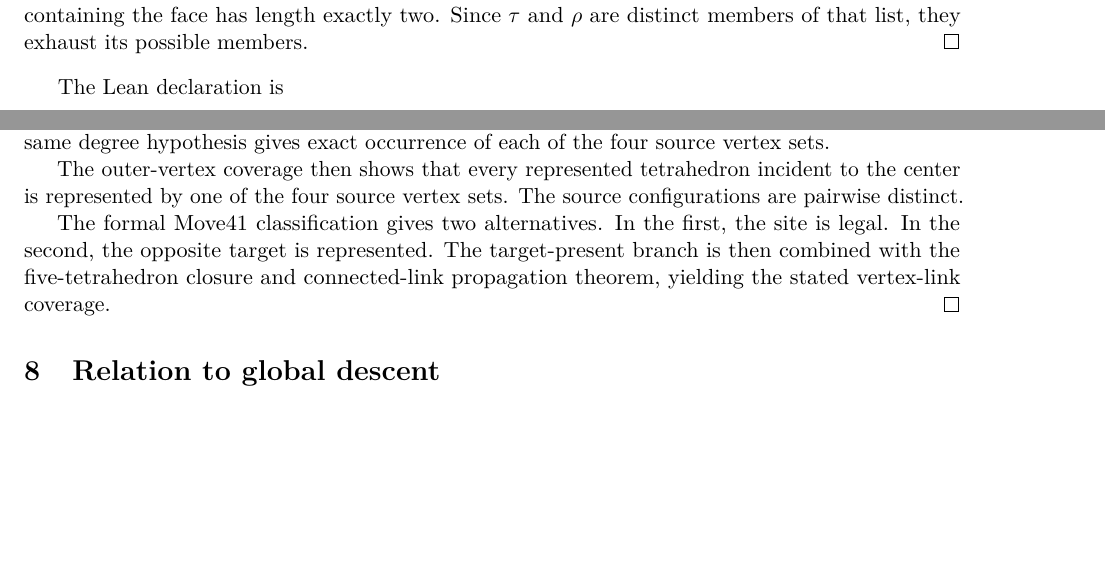
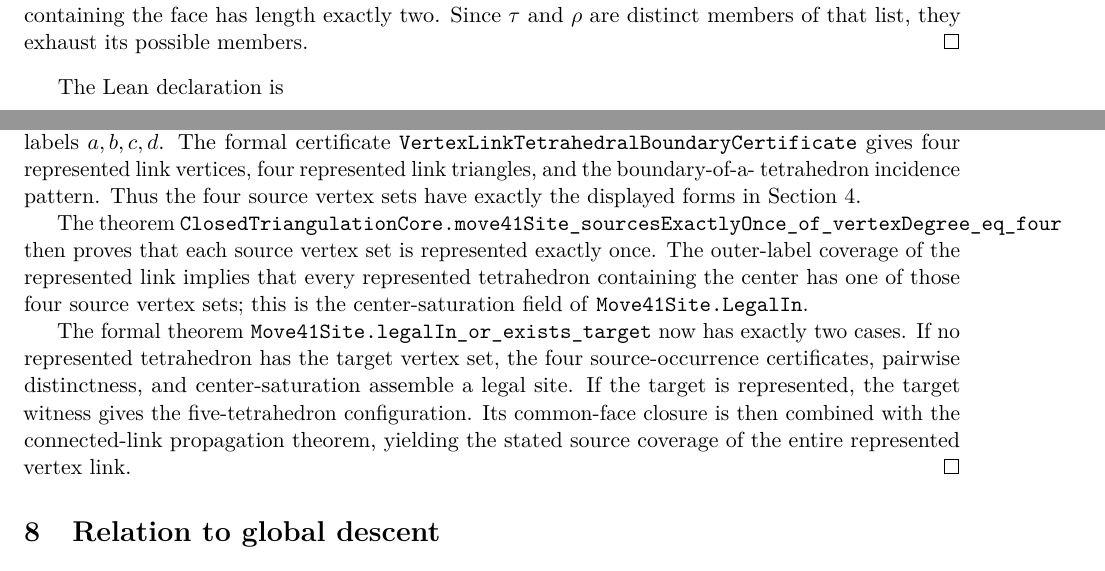
Before and after one commit to inaciovasquez2020/poincare-new-derivation, a LaTeX paper (docs/degree-four-pachner-paper.tex): two parts of pages 3 and 5 of 5, joined at a grey line, cut so that both start at the same text, the shorter picture padded with empty space. Compiled offline with pdfLaTeX.

Commit message:
docs: expand main theorem proof

```diff
--- a/docs/degree-four-pachner-paper.tex
+++ b/docs/degree-four-pachner-paper.tex
@@ -310,21 +310,28 @@ s.\mathrm{LegalIn}(K)
 \]
 
 \begin{proof}
-The degree-four hypothesis constructs the Move41 site and labels its
-outer vertices.  The same degree hypothesis gives exact occurrence of
-each of the four source vertex sets.
+The degree-four classification first supplies a site with center $v$ and four
+distinct outer labels $a,b,c,d$.  The formal certificate
+\texttt{VertexLinkTetrahedralBoundaryCertificate} gives four represented
+link vertices, four represented link triangles, and the boundary-of-a-
+tetrahedron incidence pattern.  Thus the four source vertex sets have
+exactly the displayed forms in Section 4.
 
-The outer-vertex coverage then shows that every represented tetrahedron
-incident to the center is represented by one of the four source vertex
-sets.  The source configurations are pairwise distinct.
+The theorem
+\texttt{ClosedTriangulationCore.move41Site\_sourcesExactlyOnce\_of\_vertexDegree\_eq\_four}
+then proves that each source vertex set is represented exactly once.  The
+outer-label coverage of the represented link implies that every represented
+tetrahedron containing the center has one of those four source vertex sets;
+this is the center-saturation field of \texttt{Move41Site.LegalIn}.
 
-The formal Move41 classification gives two alternatives.  In the first,
-the site is legal.  In the second, the opposite target is represented.
-The target-present branch is then combined with the five-tetrahedron
-closure and connected-link propagation theorem, yielding the stated
-vertex-link coverage.
+The formal theorem \texttt{Move41Site.legalIn\_or\_exists\_target} now has
+exactly two cases.  If no represented tetrahedron has the target vertex set,
+the four source-occurrence certificates, pairwise distinctness, and
+center-saturation assemble a legal site.  If the target is represented, the
+target witness gives the five-tetrahedron configuration.  Its common-face
+closure is then combined with the connected-link propagation theorem,
+yielding the stated source coverage of the entire represented vertex link.
 \end{proof}
-
 \section{Relation to global descent}
 
 The theorem is a local structural result.  It does not imply that every
```
